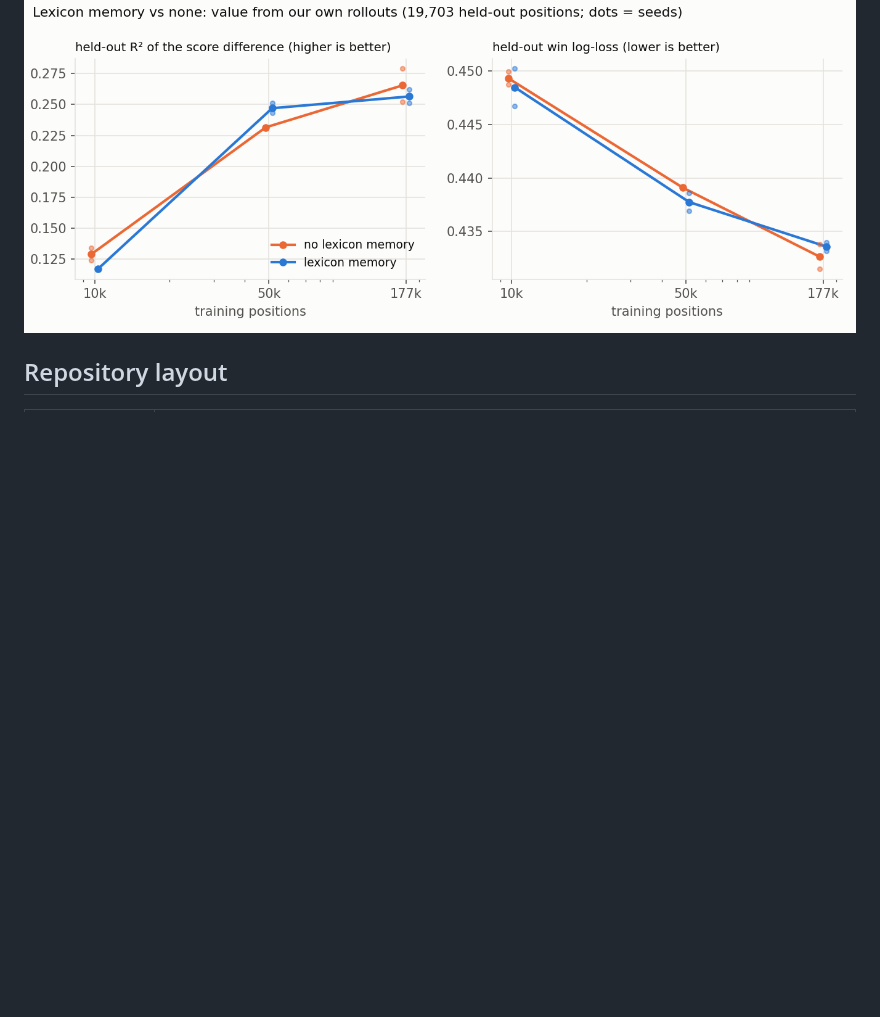
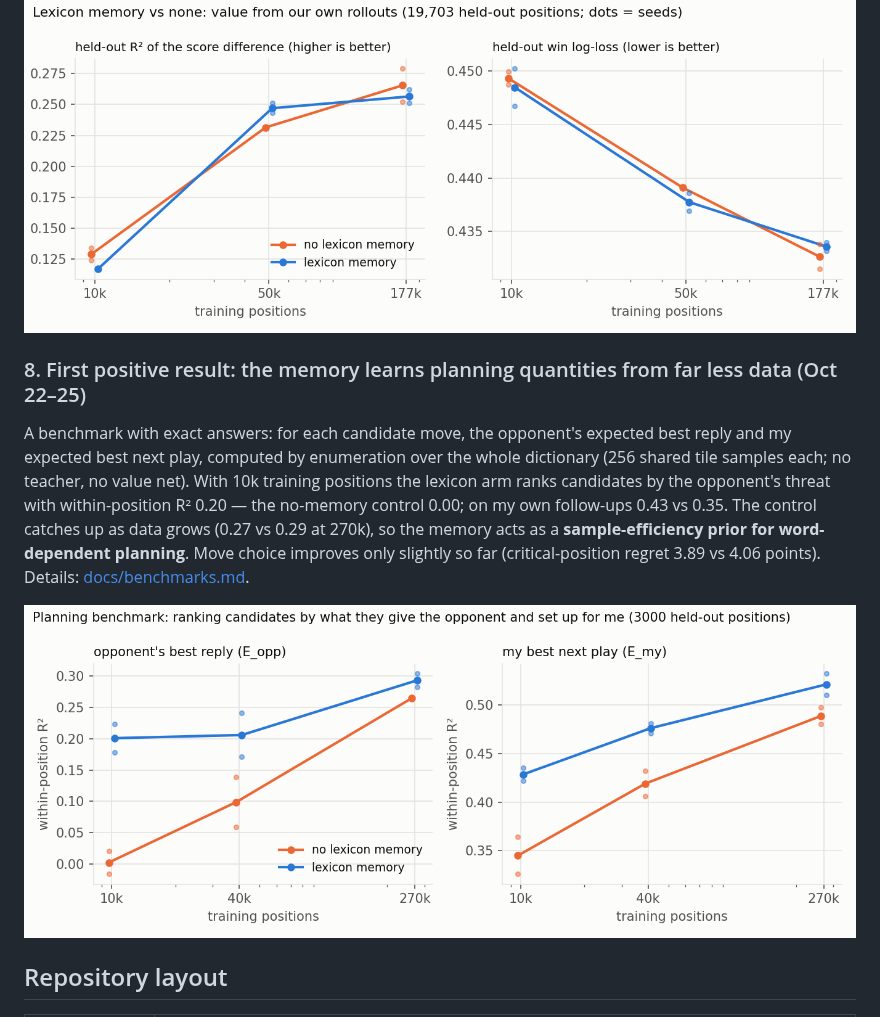
Before and after one commit to Gelato1337/scrabble-lexmem, a Markdown page: README.md, the part around the change. Drawn GitHub-style; pictures changed too: docs/figures/lexplan_within_r2.png (added); blank space fills up the shorter version.

Commit message:
Planning benchmark results: lexicon memory improves word-dependent planning quantities, largest at small data

```diff
--- a/README.md
+++ b/README.md
@@ -215,6 +215,16 @@ top 8 of its lane: 0.42–0.44) but that has not turned into better evaluation.
 
 ![Lexicon memory sample efficiency](docs/figures/lexmem_sample_efficiency.png)
 
+### 8. First positive result: the memory learns planning quantities from far less data (Oct 22–25)
+A benchmark with exact answers: for each candidate move, the opponent's expected best reply and my expected best next play,
+computed by enumeration over the whole dictionary (256 shared tile samples each; no teacher, no value net). With 10k training
+positions the lexicon arm ranks candidates by the opponent's threat with within-position R² 0.20 — the no-memory control 0.00;
+on my own follow-ups 0.43 vs 0.35. The control catches up as data grows (0.27 vs 0.29 at 270k), so the memory acts as a
+**sample-efficiency prior for word-dependent planning**. Move choice improves only slightly so far (critical-position regret 3.89 vs
+4.06 points). Details: [docs/benchmarks.md](docs/benchmarks.md#planning-benchmark-round-2a-2026-10-22--25).
+
+![Planning benchmark](docs/figures/lexplan_within_r2.png)
+
 ## Repository layout
 
 | Folder | Contents |
```
Also changed, not shown: docs/benchmarks.md (+20 -0 lines), 1 other file.
